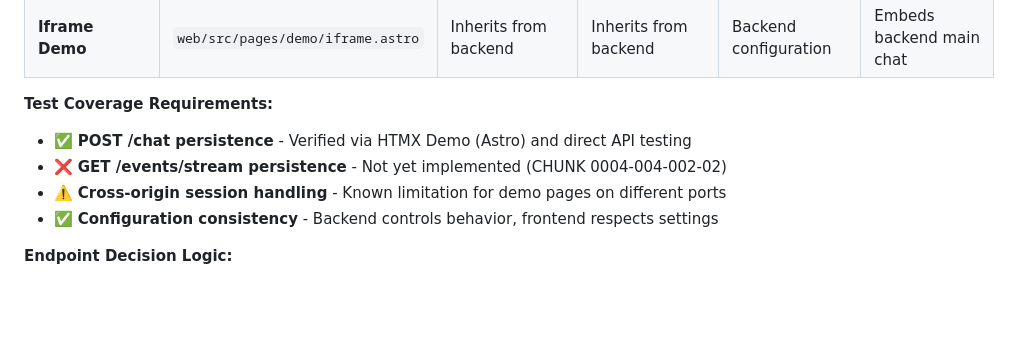
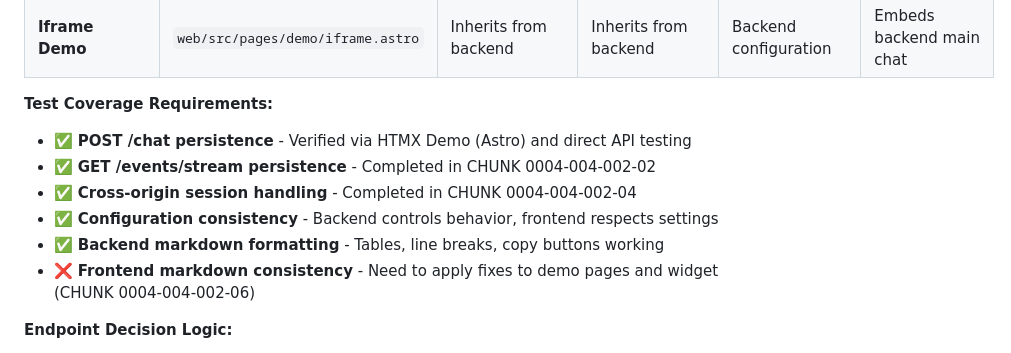
Before and after one commit to creatifire/salient02, a Markdown page: memorybank/project-management/0004-chat-memory.md, the part around one of its changes. GitHub-like rendering; blank space fills up the shorter version.

```diff
--- a/memorybank/project-management/0004-chat-memory.md
+++ b/memorybank/project-management/0004-chat-memory.md
@@ -288,9 +288,11 @@ The schema and session management fully supports multiple concurrent users:
 
 **Test Coverage Requirements:**
 - ✅ **POST /chat persistence** - Verified via HTMX Demo (Astro) and direct API testing
-- ❌ **GET /events/stream persistence** - Not yet implemented (CHUNK 0004-004-002-02)
-- ⚠️ **Cross-origin session handling** - Known limitation for demo pages on different ports
+- ✅ **GET /events/stream persistence** - Completed in CHUNK 0004-004-002-02
+- ✅ **Cross-origin session handling** - Completed in CHUNK 0004-004-002-04
 - ✅ **Configuration consistency** - Backend controls behavior, frontend respects settings
+- ✅ **Backend markdown formatting** - Tables, line breaks, copy buttons working
+- ❌ **Frontend markdown consistency** - Need to apply fixes to demo pages and widget (CHUNK 0004-004-002-06)
 
 **Endpoint Decision Logic:**
 1. **SSE-first interfaces**: Check `sse_enabled` setting, fall back to POST on errors
```
Also changed, not shown: other parts of memorybank/project-management/0004-chat-memory.md (+53 -0 lines).
